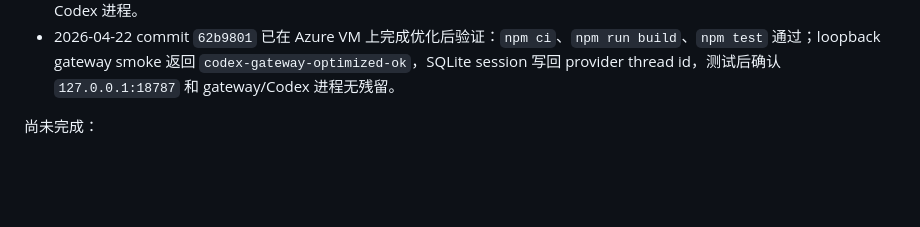
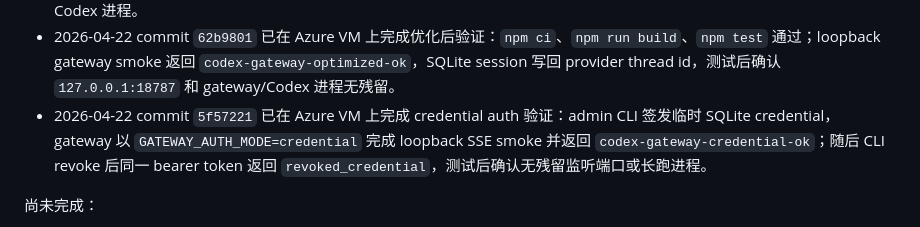
Before and after one commit to charlieqf/codex_gateway, a Markdown page: docs/implementation/roadmap.md, the part around the change. Drawn GitHub-style; blank space fills up the shorter version.

Commit message:
Document credential auth VM validation

```diff
--- a/docs/implementation/roadmap.md
+++ b/docs/implementation/roadmap.md
@@ -35,6 +35,7 @@
 - 2026-04-22 已在 Azure VM 上用 `127.0.0.1:18787` 完成真实端到端 smoke：`/gateway/status` 返回 Codex provider healthy，`/sessions` 创建成功，`/messages` 经 SSE 返回 `codex-gateway-through-gateway-ok`，并回写 provider thread id `019db3ae-4612-7493-b93a-95999f66de60`。测试后确认无残留监听端口或长跑 Codex 进程。
 - 2026-04-22 已在 Azure VM 上启用 `GATEWAY_SQLITE_PATH` 完成 SQLite-backed gateway smoke：SSE 返回 `codex-gateway-sqlite-ok`，并回写 provider thread id `019db3b4-830f-79e3-b94d-b36689c04e47`。测试后确认无残留监听端口或长跑 Codex 进程。
 - 2026-04-22 commit `62b9801` 已在 Azure VM 上完成优化后验证：`npm ci`、`npm run build`、`npm test` 通过；loopback gateway smoke 返回 `codex-gateway-optimized-ok`，SQLite session 写回 provider thread id，测试后确认 `127.0.0.1:18787` 和 gateway/Codex 进程无残留。
+- 2026-04-22 commit `5f57221` 已在 Azure VM 上完成 credential auth 验证：admin CLI 签发临时 SQLite credential，gateway 以 `GATEWAY_AUTH_MODE=credential` 完成 loopback SSE smoke 并返回 `codex-gateway-credential-ok`；随后 CLI revoke 后同一 bearer token 返回 `revoked_credential`，测试后确认无残留监听端口或长跑进程。
 
 尚未完成：
 
```
Also changed, not shown: docs/operations/operational-experience.md (+1 -0 lines), docs/operations/system-status.md (+5 -2 lines).
